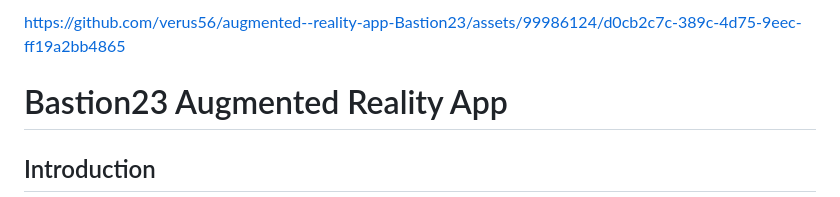
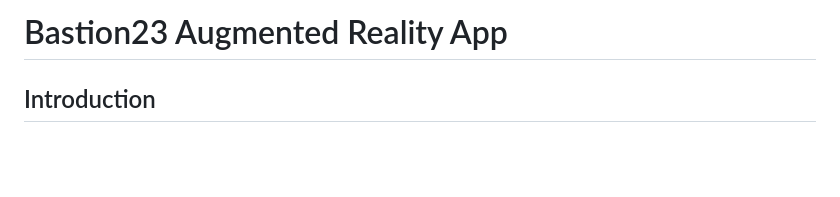
Before and after one commit to verus56/augmented--reality-app-Bastion23, a Markdown page: README.md, the part around the change. GitHub-like rendering; blank space fills up the shorter version.

```diff
--- a/README.md
+++ b/README.md
@@ -1,5 +1,4 @@
 
-https://github.com/verus56/augmented--reality-app-Bastion23/assets/99986124/d0cb2c7c-389c-4d75-9eec-ff19a2bb4865
 
 # Bastion23 Augmented Reality App
 
```
